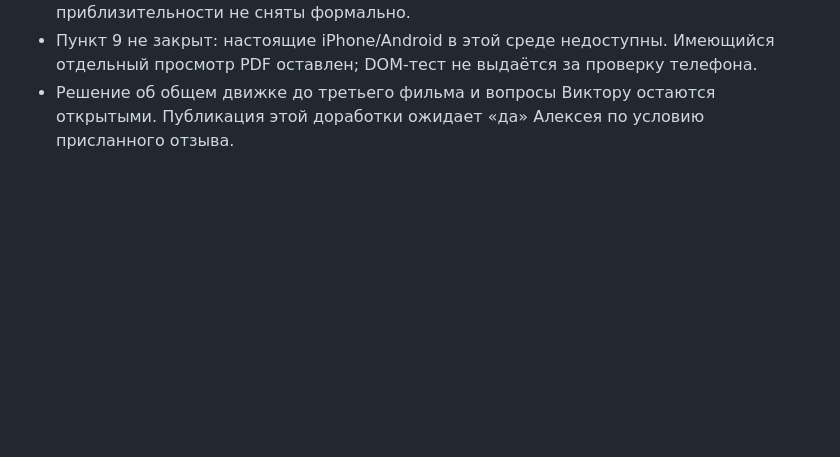
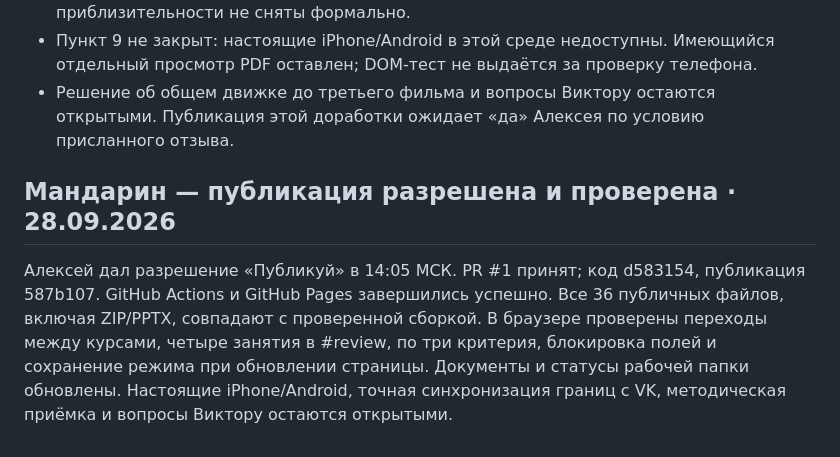
Before and after one commit to Daridarom/kinouroki-justice-course, a Markdown page: STATE.md, the part around the change. Rendered like a GitHub page; blank space fills up the shorter version.

Commit message:
Record approved Mandarin publication and live verification

```diff
--- a/STATE.md
+++ b/STATE.md
@@ -70,3 +70,8 @@
 - Пункт 8 не закрыт: часть границ мастера подтверждена покадрово в рабочей папке, переход около 10:50 и совпадение с записью VK требуют проверки. Знаки приблизительности не сняты формально.
 - Пункт 9 не закрыт: настоящие iPhone/Android в этой среде недоступны. Имеющийся отдельный просмотр PDF оставлен; DOM-тест не выдаётся за проверку телефона.
 - Решение об общем движке до третьего фильма и вопросы Виктору остаются открытыми. Публикация этой доработки ожидает «да» Алексея по условию присланного отзыва.
+
+
+## Мандарин — публикация разрешена и проверена · 28.09.2026
+
+Алексей дал разрешение «Публикуй» в 14:05 МСК. PR #1 принят; код d583154, публикация 587b107. GitHub Actions и GitHub Pages завершились успешно. Все 36 публичных файлов, включая ZIP/PPTX, совпадают с проверенной сборкой. В браузере проверены переходы между курсами, четыре занятия в #review, по три критерия, блокировка полей и сохранение режима при обновлении страницы. Документы и статусы рабочей папки обновлены. Настоящие iPhone/Android, точная синхронизация границ с VK, методическая приёмка и вопросы Виктору остаются открытыми.
```
